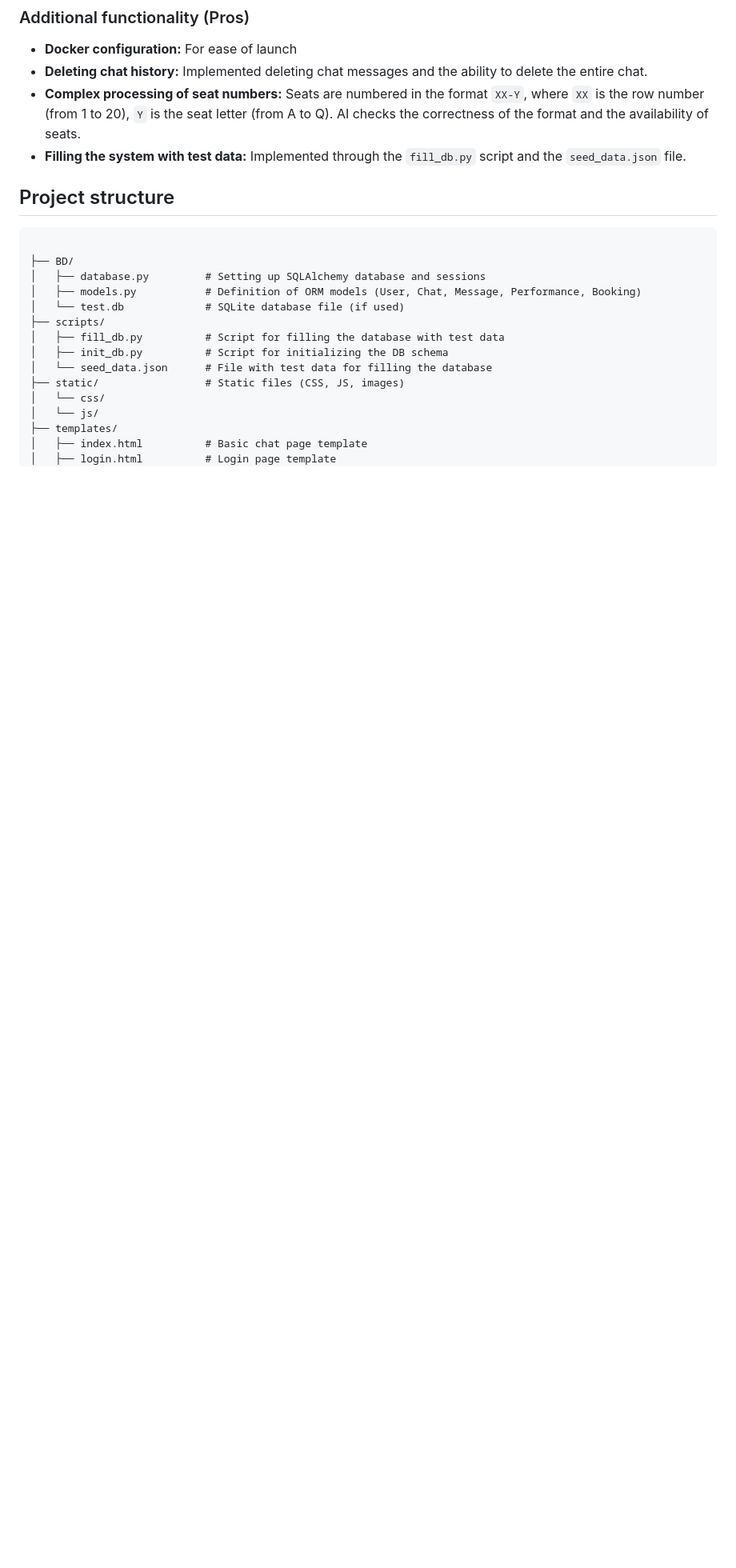
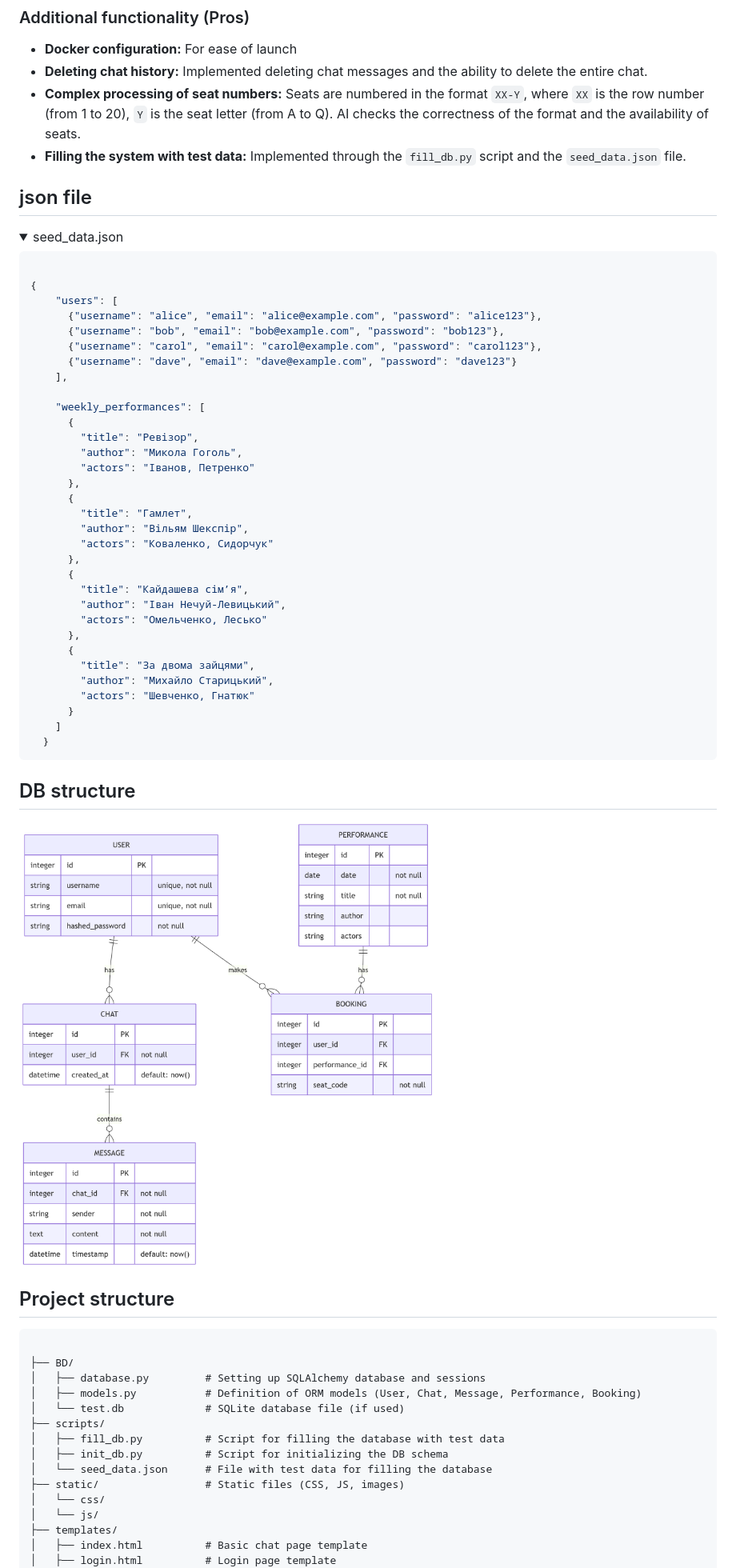
Before and after one commit to SrMusienko/Momentim-chat, a Markdown page: readme.md, the part around the change. Shown: that part at 80% size. Rendered like a GitHub page; pictures changed too: static/images/0.png (added); folded sections open; blank space fills up the shorter version.

Commit message:
Add blocs DB and json to readme.md

````diff
--- a/readme.md
+++ b/readme.md
@@ -41,7 +41,49 @@ The main goal is to provide users with an intuitive interface to interact with t
 * **Deleting chat history:** Implemented deleting chat messages and the ability to delete the entire chat.
 * **Complex processing of seat numbers:** Seats are numbered in the format `XX-Y`, where `XX` is the row number (from 1 to 20), `Y` is the seat letter (from A to Q). AI checks the correctness of the format and the availability of seats.
 * **Filling the system with test data:** Implemented through the `fill_db.py` script and the `seed_data.json` file.
+## json file
+<details>
+<summary>seed_data.json</summary>
 
+```json
+
+{
+    "users": [
+      {"username": "alice", "email": "alice@example.com", "password": "alice123"},
+      {"username": "bob", "email": "bob@example.com", "password": "bob123"},
+      {"username": "carol", "email": "carol@example.com", "password": "carol123"},
+      {"username": "dave", "email": "dave@example.com", "password": "dave123"}
+    ],
+
+    "weekly_performances": [
+      {
+        "title": "Ревізор",
+        "author": "Микола Гоголь",
+        "actors": "Іванов, Петренко"
+      },
+      {
+        "title": "Гамлет",
+        "author": "Вільям Шекспір",
+        "actors": "Коваленко, Сидорчук"
+      },
+      {
+        "title": "Кайдашева сім’я",
+        "author": "Іван Нечуй-Левицький",
+        "actors": "Омельченко, Лесько"
+      },
+      {
+        "title": "За двома зайцями",
+        "author": "Михайло Старицький",
+        "actors": "Шевченко, Гнатюк"
+      }
+    ]
+  }
+```
+</details>
+
+## DB structure
+
+![BD](/static/images/0.png)
 ## Project structure
 ```
 
````
